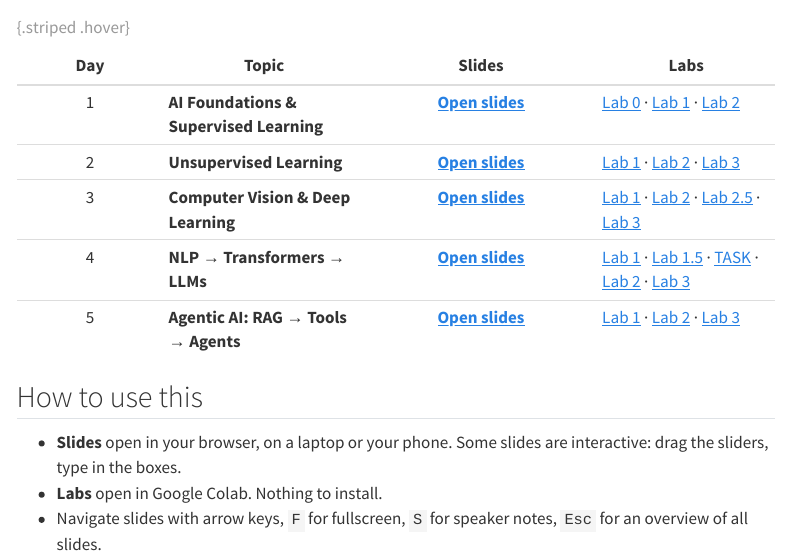
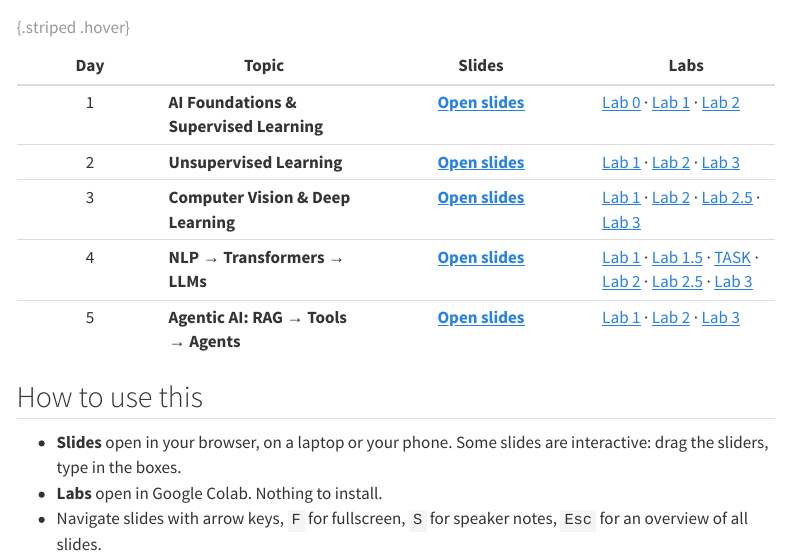
Before and after one commit to iiFadel/majal-ai-track-2026, a Quarto document (index.qmd): the page in a window 1100 px wide, from 250 px down. Rendered offline with R 4.5, knitr and Pandoc in place of Quarto, with nearby package versions; menus at the side of the page are left out.

Commit message:
add new labs

```diff
--- a/index.qmd
+++ b/index.qmd
@@ -14,7 +14,7 @@ subtitle: "Five days: from linear regression to autonomous agents"
 | 1 | **AI Foundations & Supervised Learning** | [**Open slides**](slides/day1.qmd) | [Lab 0](https://colab.research.google.com/github/iiFadel/majal-ai-track-2026/blob/main/labs/day1/Lab0_Data_Explorer_Pokemon.ipynb) · [Lab 1](https://colab.research.google.com/github/iiFadel/majal-ai-track-2026/blob/main/labs/day1/Lab1_Calorie_Predictor_Regression.ipynb) · [Lab 2](https://colab.research.google.com/github/iiFadel/majal-ai-track-2026/blob/main/labs/day1/Lab2_Mushroom_Survival_Classification.ipynb) |
 | 2 | **Unsupervised Learning** | [**Open slides**](slides/day2.qmd) | [Lab 1](https://colab.research.google.com/github/iiFadel/majal-ai-track-2026/blob/main/labs/day2/D2_Lab1_Mall_Detective_KMeans.ipynb) · [Lab 2](https://colab.research.google.com/github/iiFadel/majal-ai-track-2026/blob/main/labs/day2/D2_Lab2_Pixel_Artist_Image_Compression.ipynb) · [Lab 3](https://colab.research.google.com/github/iiFadel/majal-ai-track-2026/blob/main/labs/day2/D2_Lab3_Showdown_KMeans_vs_DBSCAN.ipynb) |
 | 3 | **Computer Vision & Deep Learning** | [**Open slides**](slides/day3.qmd) | [Lab 1](https://colab.research.google.com/github/iiFadel/majal-ai-track-2026/blob/main/labs/day3/D3_Lab1_Filter_Factory_OpenCV.ipynb) · [Lab 2](https://colab.research.google.com/github/iiFadel/majal-ai-track-2026/blob/main/labs/day3/D3_Lab2_Build_Your_First_CNN_PyTorch.ipynb) · [Lab 2.5](https://colab.research.google.com/github/iiFadel/majal-ai-track-2026/blob/main/labs/day3/D3_Lab2p5_Digit_Recognizer.ipynb) · [Lab 3](https://colab.research.google.com/github/iiFadel/majal-ai-track-2026/blob/main/labs/day3/D3_Lab3_Transfer_Learning_PyTorch.ipynb) |
-| 4 | **NLP → Transformers → LLMs** | [**Open slides**](slides/day4.qmd) | [Lab 1](https://colab.research.google.com/github/iiFadel/majal-ai-track-2026/blob/main/labs/day4/D4_Lab1_Language_Detective.ipynb) · [Lab 1.5](https://colab.research.google.com/github/iiFadel/majal-ai-track-2026/blob/main/labs/day4/D4_Lab1.5_NLP_MovieReviews.ipynb) · [TASK](https://colab.research.google.com/github/iiFadel/majal-ai-track-2026/blob/main/labs/day4/D4_TASK_NLP_MovieReviews.ipynb) · [Lab 2](https://colab.research.google.com/github/iiFadel/majal-ai-track-2026/blob/main/labs/day4/D4_Lab2_Meaning_Machine_Embeddings.ipynb) · [Lab 3](https://colab.research.google.com/github/iiFadel/majal-ai-track-2026/blob/main/labs/day4/D4_Lab3_Talk_to_the_Machine_LLMs.ipynb) |
+| 4 | **NLP → Transformers → LLMs** | [**Open slides**](slides/day4.qmd) | [Lab 1](https://colab.research.google.com/github/iiFadel/majal-ai-track-2026/blob/main/labs/day4/D4_Lab1_Language_Detective.ipynb) · [Lab 1.5](https://colab.research.google.com/github/iiFadel/majal-ai-track-2026/blob/main/labs/day4/D4_Lab1.5_NLP_MovieReviews.ipynb) · [TASK](https://colab.research.google.com/github/iiFadel/majal-ai-track-2026/blob/main/labs/day4/D4_TASK_NLP_MovieReviews.ipynb) · [Lab 2](https://colab.research.google.com/github/iiFadel/majal-ai-track-2026/blob/main/labs/day4/D4_Lab_2_Syntax_Semantics.ipynb) · [Lab 2.5](https://colab.research.google.com/github/iiFadel/majal-ai-track-2026/blob/main/labs/day4/D4_Lab2_Meaning_Machine_Embeddings.ipynb) · [Lab 3](https://colab.research.google.com/github/iiFadel/majal-ai-track-2026/blob/main/labs/day4/D4_Lab3_Talk_to_the_Machine_LLMs.ipynb) |
 | 5 | **Agentic AI: RAG → Tools → Agents** | [**Open slides**](slides/day5.qmd) | [Lab 1](https://colab.research.google.com/github/iiFadel/majal-ai-track-2026/blob/main/labs/day5/D5_Lab1_Ask_My_Notes_RAG.ipynb) · [Lab 2](https://colab.research.google.com/github/iiFadel/majal-ai-track-2026/blob/main/labs/day5/D5_Lab2_Give_It_Hands_Agent.ipynb) · [Lab 3](https://colab.research.google.com/github/iiFadel/majal-ai-track-2026/blob/main/labs/day5/D5_Lab3_Course_Assistant_Capstone.ipynb) |
 
 : {.striped .hover}
```
Also changed, not shown: 3 other files.
